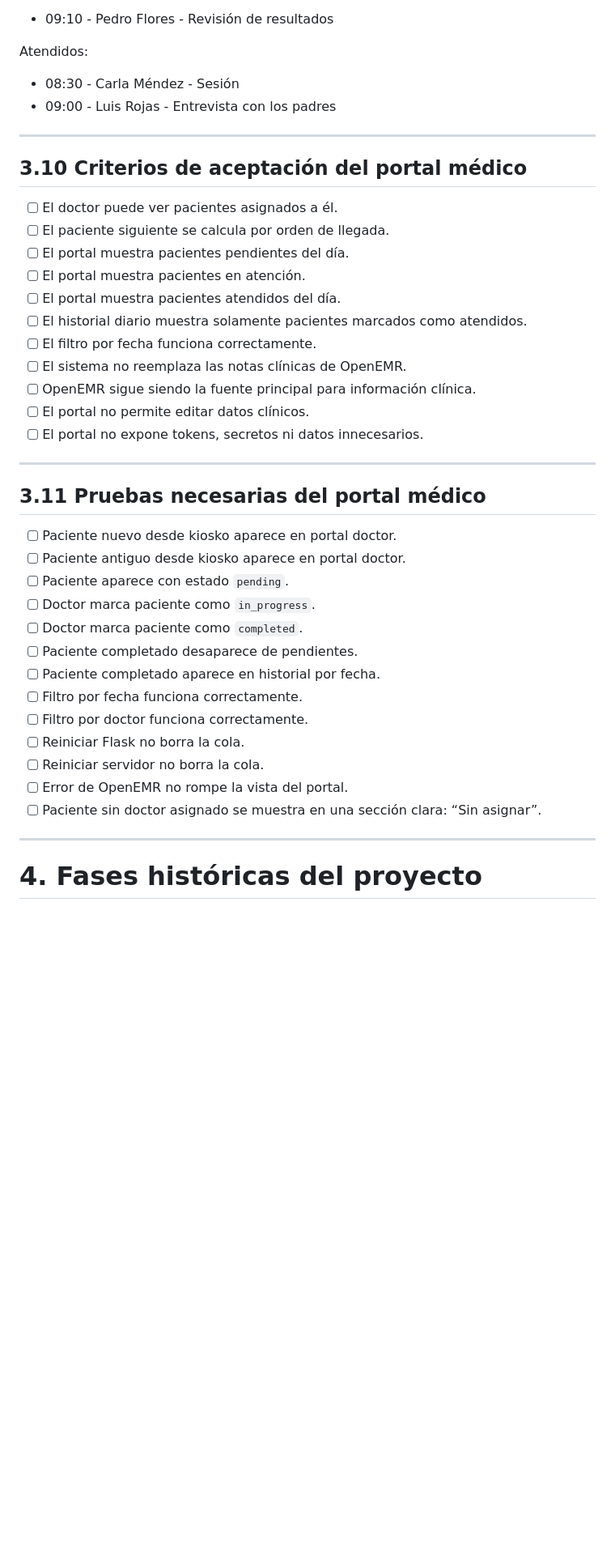
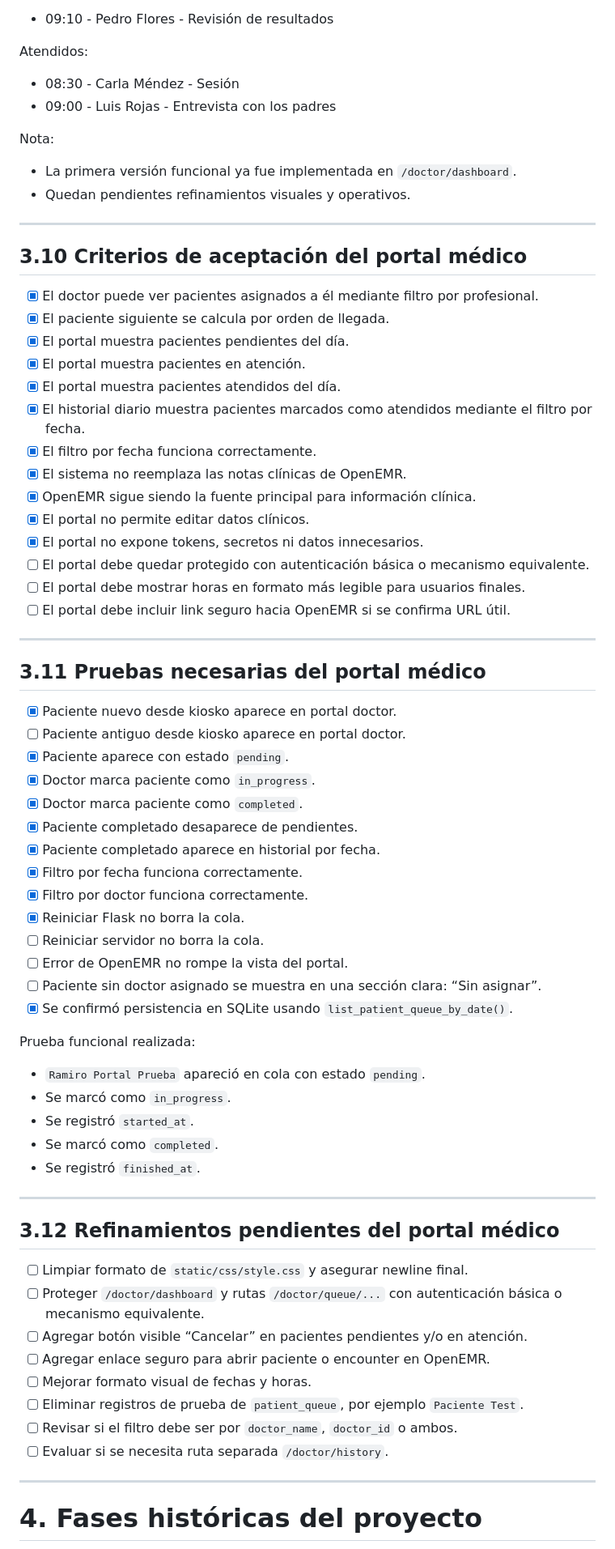
Before and after one commit to Myroesh/openemr-kiosk, a Markdown page: docs/todo.md, the part around one of its changes. Shown at 81% size. Rendered like a GitHub page; blank space fills up the shorter version.

```diff
--- a/docs/todo.md
+++ b/docs/todo.md
@@ -485,39 +522,69 @@ Atendidos:
 - 08:30 - Carla Méndez - Sesión
 - 09:00 - Luis Rojas - Entrevista con los padres
 
+Nota:
+
+- La primera versión funcional ya fue implementada en `/doctor/dashboard`.
+- Quedan pendientes refinamientos visuales y operativos.
+
 ---
 
 ## 3.10 Criterios de aceptación del portal médico
 
-- [ ] El doctor puede ver pacientes asignados a él.
-- [ ] El paciente siguiente se calcula por orden de llegada.
-- [ ] El portal muestra pacientes pendientes del día.
-- [ ] El portal muestra pacientes en atención.
-- [ ] El portal muestra pacientes atendidos del día.
-- [ ] El historial diario muestra solamente pacientes marcados como atendidos.
-- [ ] El filtro por fecha funciona correctamente.
-- [ ] El sistema no reemplaza las notas clínicas de OpenEMR.
-- [ ] OpenEMR sigue siendo la fuente principal para información clínica.
-- [ ] El portal no permite editar datos clínicos.
-- [ ] El portal no expone tokens, secretos ni datos innecesarios.
+- [x] El doctor puede ver pacientes asignados a él mediante filtro por profesional.
+- [x] El paciente siguiente se calcula por orden de llegada.
+- [x] El portal muestra pacientes pendientes del día.
+- [x] El portal muestra pacientes en atención.
+- [x] El portal muestra pacientes atendidos del día.
+- [x] El historial diario muestra pacientes marcados como atendidos mediante el filtro por fecha.
+- [x] El filtro por fecha funciona correctamente.
+- [x] El sistema no reemplaza las notas clínicas de OpenEMR.
+- [x] OpenEMR sigue siendo la fuente principal para información clínica.
+- [x] El portal no permite editar datos clínicos.
+- [x] El portal no expone tokens, secretos ni datos innecesarios.
+- [ ] El portal debe quedar protegido con autenticación básica o mecanismo equivalente.
+- [ ] El portal debe mostrar horas en formato más legible para usuarios finales.
+- [ ] El portal debe incluir link seguro hacia OpenEMR si se confirma URL útil.
 
 ---
 
 ## 3.11 Pruebas necesarias del portal médico
 
-- [ ] Paciente nuevo desde kiosko aparece en portal doctor.
+- [x] Paciente nuevo desde kiosko aparece en portal doctor.
 - [ ] Paciente antiguo desde kiosko aparece en portal doctor.
-- [ ] Paciente aparece con estado `pending`.
-- [ ] Doctor marca paciente como `in_progress`.
-- [ ] Doctor marca paciente como `completed`.
-- [ ] Paciente completado desaparece de pendientes.
-- [ ] Paciente completado aparece en historial por fecha.
-- [ ] Filtro por fecha funciona correctamente.
-- [ ] Filtro por doctor funciona correctamente.
-- [ ] Reiniciar Flask no borra la cola.
+- [x] Paciente aparece con estado `pending`.
+- [x] Doctor marca paciente como `in_progress`.
+- [x] Doctor marca paciente como `completed`.
+- [x] Paciente completado desaparece de pendientes.
+- [x] Paciente completado aparece en historial por fecha.
+- [x] Filtro por fecha funciona correctamente.
+- [x] Filtro por doctor funciona correctamente.
+- [x] Reiniciar Flask no borra la cola.
 - [ ] Reiniciar servidor no borra la cola.
 - [ ] Error de OpenEMR no rompe la vista del portal.
 - [ ] Paciente sin doctor asignado se muestra en una sección clara: “Sin asignar”.
+- [x] Se confirmó persistencia en SQLite usando `list_patient_queue_by_date()`.
+
+Prueba funcional realizada:
+
+- `Ramiro Portal Prueba` apareció en cola con estado `pending`.
+- Se marcó como `in_progress`.
+- Se registró `started_at`.
+- Se marcó como `completed`.
+- Se registró `finished_at`.
+
+---
+
+## 3.12 Refinamientos pendientes del portal médico
+
+- [ ] Limpiar formato de `static/css/style.css` y asegurar newline final.
+- [ ] Proteger `/doctor/dashboard` y rutas `/doctor/queue/...` con autenticación básica o mecanismo equivalente.
+- [ ] Agregar botón visible “Cancelar” en pacientes pendientes y/o en atención.
+- [ ] Agregar enlace seguro para abrir paciente o encounter en OpenEMR.
+- [ ] Mejorar formato visual de fechas y horas.
+- [ ] Eliminar registros de prueba de `patient_queue`, por ejemplo `Paciente Test`.
+- [ ] Revisar si el filtro debe ser por `doctor_name`, `doctor_id` o ambos.
+- [ ] Evaluar si se necesita ruta separada `/doctor/history`.
 
 ---
 
```
Also changed, not shown: other parts of docs/todo.md (+105 -55 lines).
